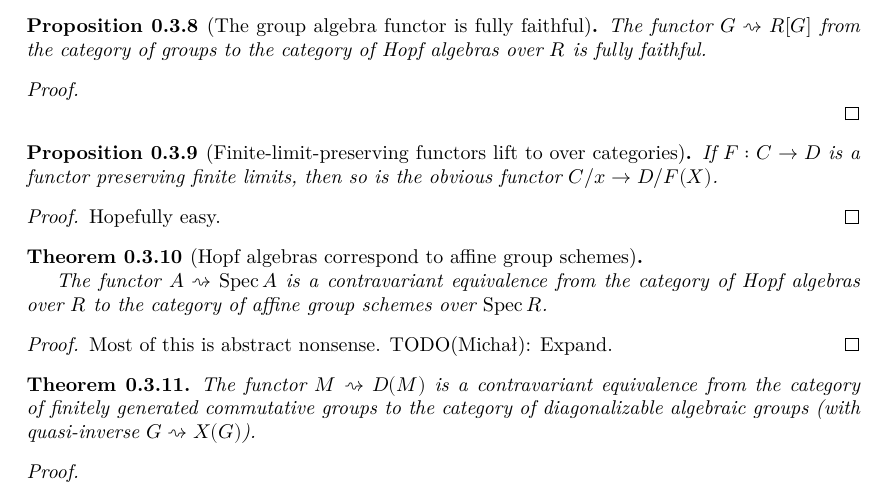
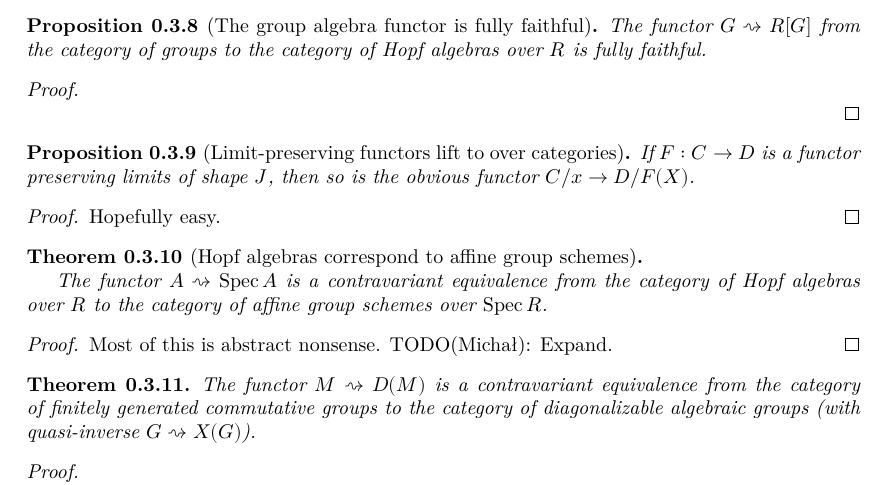
Before and after one commit to YaelDillies/Toric, a LaTeX document (blueprint/src/print.tex, which reads blueprint/src/chapters/00-3-group-schemes.tex): part of page 5 of 14, cut so that both start at the same text. Compiled offline with XeLaTeX.

Commit message:
`Over.post` more generally preserves any limit

```diff
--- a/blueprint/src/chapters/00-3-group-schemes.tex
+++ b/blueprint/src/chapters/00-3-group-schemes.tex
@@ -114,13 +114,13 @@
 \end{proof}
 
 
-\begin{proposition}[Finite-limit-preserving functors lift to over categories]
-  \label{0-over-fin-lim}
+\begin{proposition}[Limit-preserving functors lift to over categories]
+  \label{0-over-lim}
   \uses{}
-  \lean{CategoryTheory.Limits.PreservesFiniteProducts.overPost}
+  \lean{CategoryTheory.Limits.PreservesLimitsOfShape.overPost, CategoryTheory.Limits.PreservesLimitsOfSize.overPost, CategoryTheory.Limits.PreservesFiniteProducts.overPost}
   \leanok
 
-  If $F : C \to D$ is a functor preserving finite limits, then so is the obvious functor $C / x \to D / F(X)$.
+  If $F : C \to D$ is a functor preserving limits of shape $J$, then so is the obvious functor $C / x \to D / F(X)$.
 \end{proposition}
 \begin{proof}
   \uses{}
@@ -132,7 +132,7 @@
 
 \begin{theorem}[Hopf algebras correspond to affine group schemes]
   \label{0-hopf-equiv-aff-grp-sch}
-  \uses{0-over-fin-lim}
+  \uses{0-over-lim}
   \lean{specAsWeWantIt.instFull, specAsWeWantIt.instFaithful, essImage_hopfSpec}
   \leanok
 
```
Also changed, not shown: 3 other files.
